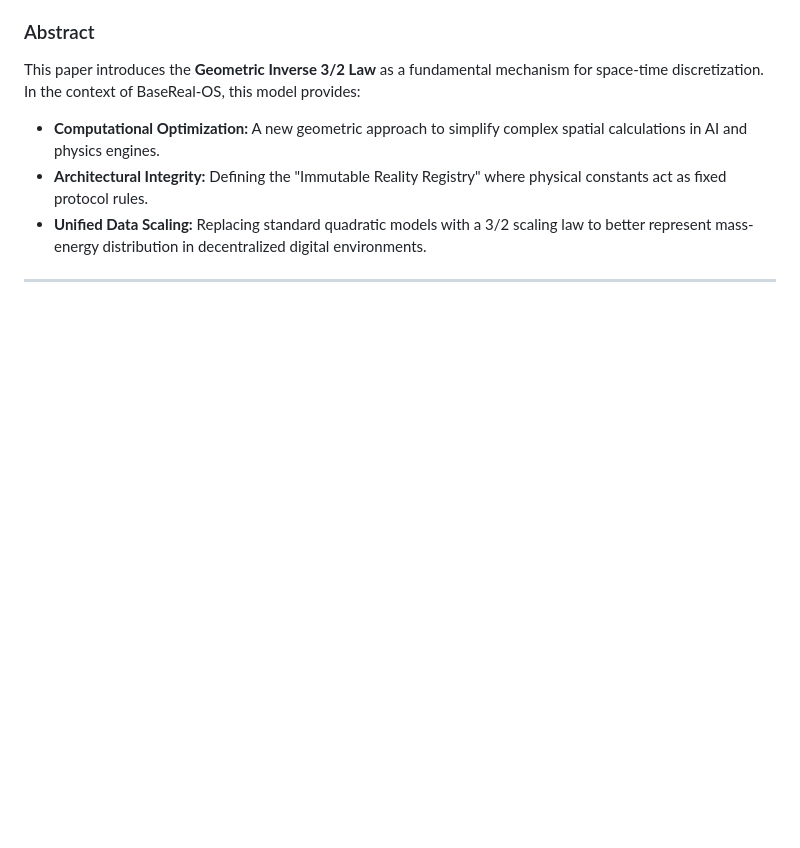
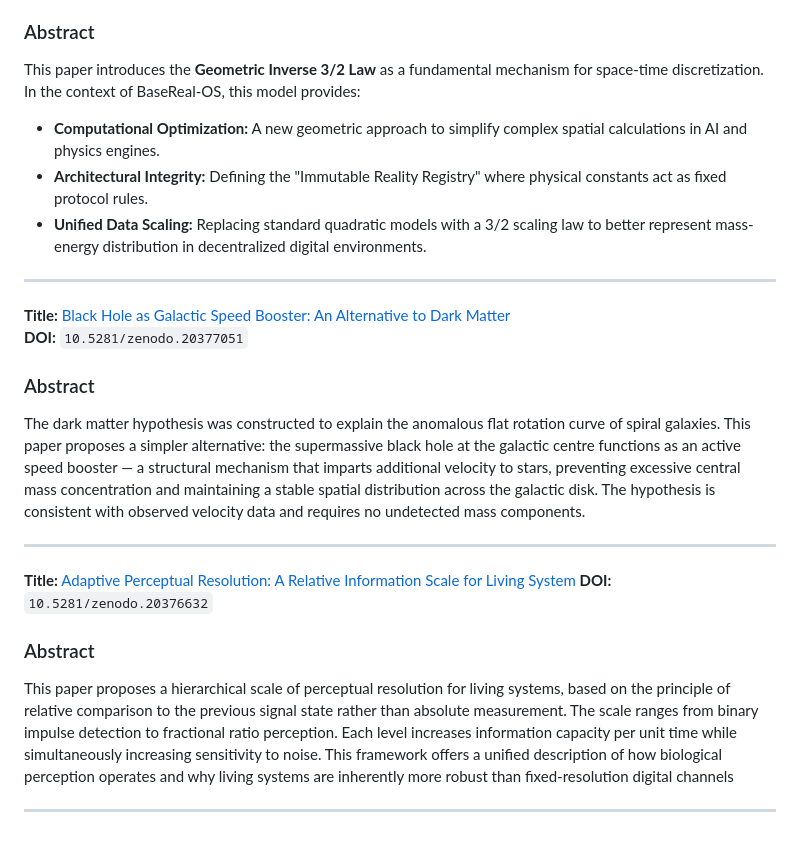
Before and after one commit to VitalyDeCoder/BaseReal-OS, a Markdown page: README.md, the part around the change. GitHub-like rendering; blank space fills up the shorter version.

```diff
--- a/README.md
+++ b/README.md
@@ -82,3 +82,25 @@ This paper introduces the **Geometric Inverse 3/2 Law** as a fundamental mechani
 *   **Unified Data Scaling:** Replacing standard quadratic models with a 3/2 scaling law to better represent mass-energy distribution in decentralized digital environments.
 
 ---
+
+**Title:** [Black Hole as Galactic Speed Booster: An Alternative to Dark Matter](https://zenodo.org/records/20377051)
+**DOI:** `10.5281/zenodo.20377051`
+
+### Abstract
+The dark matter hypothesis was constructed to explain the anomalous flat rotation curve of spiral galaxies. This paper proposes a simpler alternative: the supermassive black hole at the galactic centre functions as an active speed booster — a structural mechanism that imparts additional velocity to stars, preventing excessive central mass concentration and maintaining a stable spatial distribution across the galactic disk. The hypothesis is consistent with observed velocity data and requires no undetected mass components.
+
+---
+**Title:** [Adaptive Perceptual Resolution: A Relative Information Scale
+for Living System](https://zenodo.org/records/20376632)
+**DOI:** `10.5281/zenodo.20376632`
+
+### Abstract
+This paper proposes a hierarchical scale of perceptual resolution for living systems,
+based on the principle of relative comparison to the previous signal state rather than
+absolute measurement. The scale ranges from binary impulse detection to fractional
+ratio perception. Each level increases information capacity per unit time while
+simultaneously increasing sensitivity to noise. This framework offers a unified
+description of how biological perception operates and why living systems are inherently
+more robust than fixed-resolution digital channels
+
+---
```
